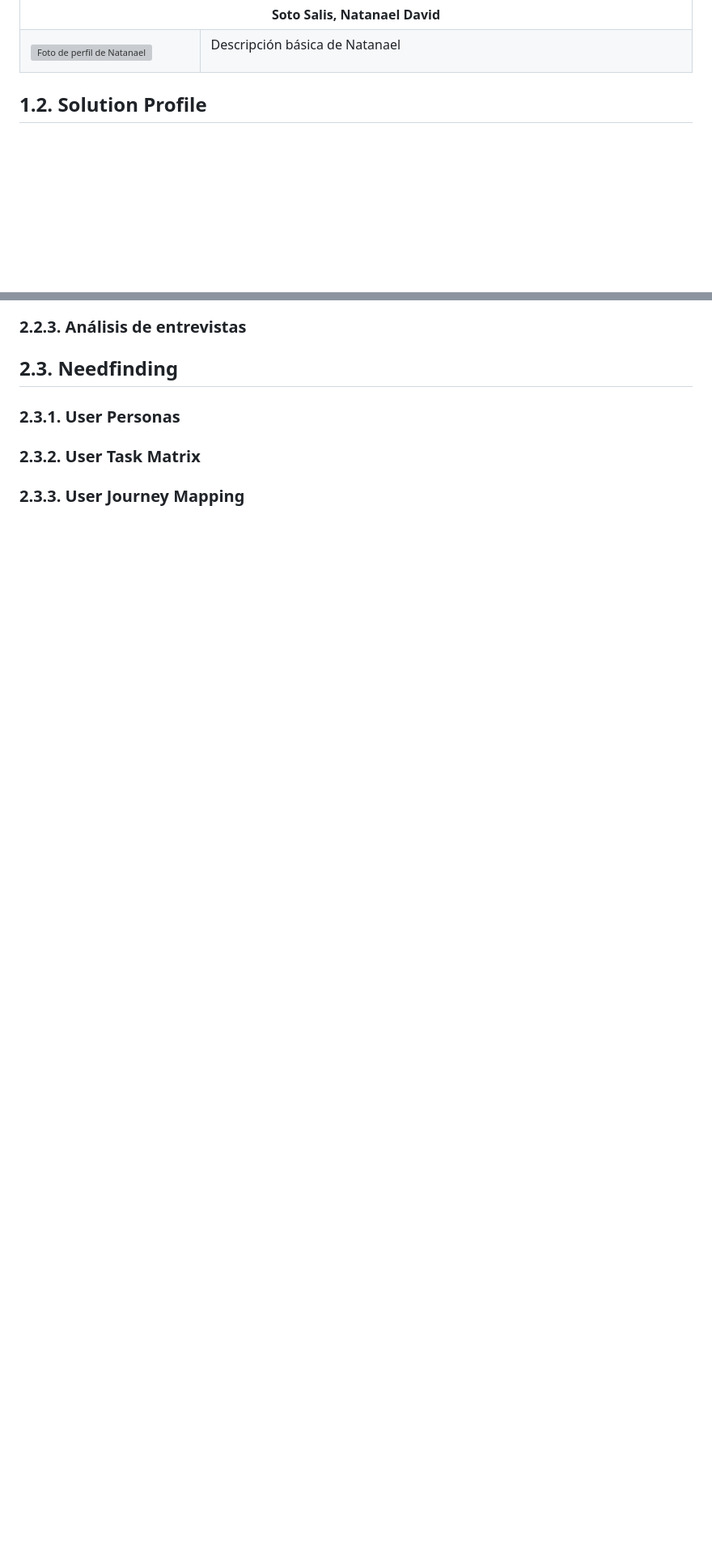
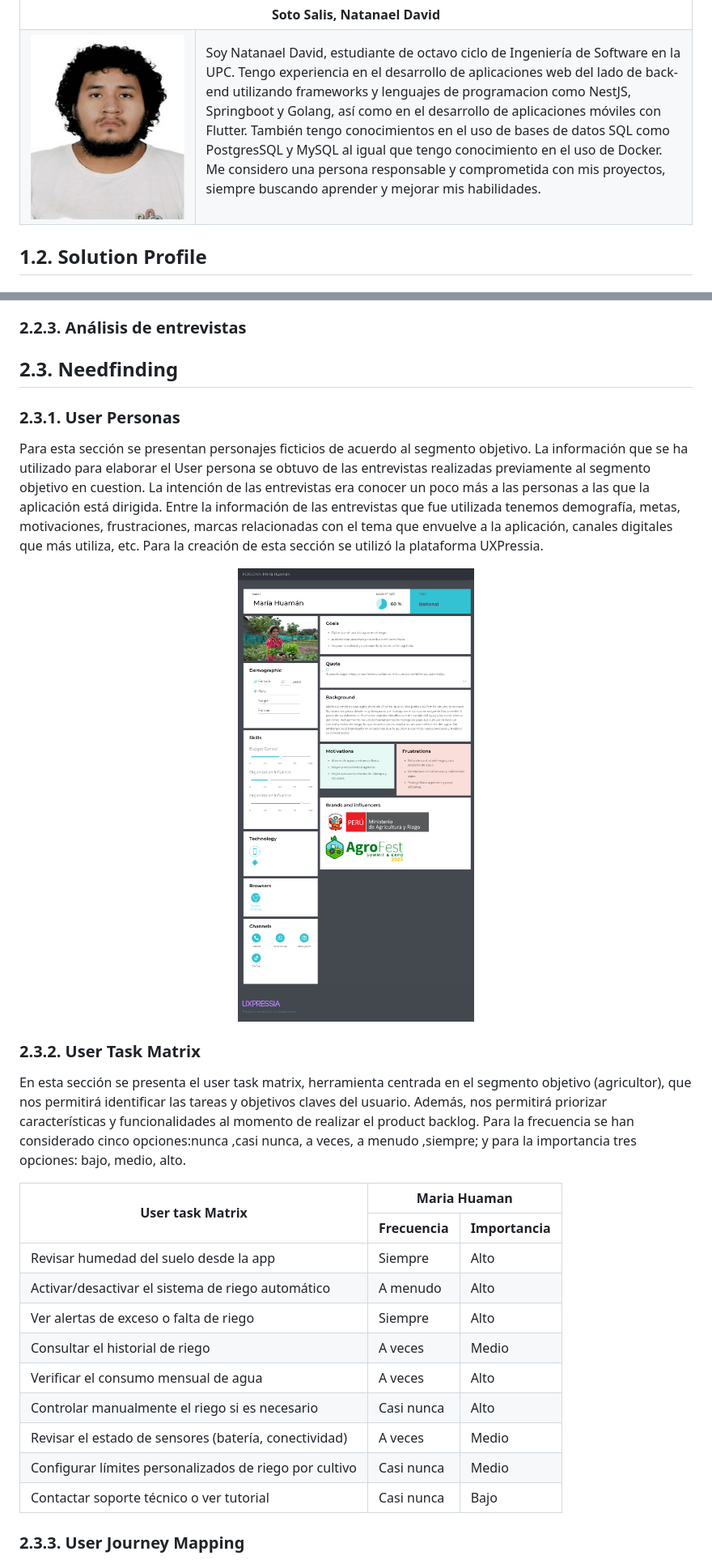
Before and after one commit to iot-solutions64/report, a Markdown page: README.md, 2 parts joined by grey strips. Shown: that part at 81% size. Drawn GitHub-style; pictures changed too: img/perfil_natanael.jpg (added), img/user_persona.png (added); blank space fills up the shorter version; grey boxes are pictures that could not be loaded.

Commit message:
docs: user persona task matrix journey map empathy map entrevista perfil

```diff
--- a/README.md
+++ b/README.md
@@ -352,7 +367,7 @@ Nuestra startup se llama IoT Solutions y se especializa en enfrentar los desafí
     </td>
     <td>
       <p>
-        Descripción básica de Natanael
+        Soy Natanael David, estudiante de octavo ciclo de Ingeniería de Software en la UPC. Tengo experiencia en el desarrollo de aplicaciones web del lado de back-end utilizando frameworks y lenguajes de programacion como NestJS, Springboot y Golang, así como en el desarrollo de aplicaciones móviles con Flutter. También tengo conocimientos en el uso de bases de datos SQL como PostgresSQL y MySQL al igual que tengo conocimiento en el uso de Docker. Me considero una persona responsable y comprometida con mis proyectos, siempre buscando aprender y mejorar mis habilidades.
       </p>
     </td>
   </tr>
@@ -776,7 +813,73 @@ Las entrevistas representan una estrategia de investigación que implica el inte
 
 ### 2.3.1. User Personas
 
+Para esta sección se presentan personajes ficticios de acuerdo al segmento objetivo. La información que se ha utilizado para elaborar el User persona se obtuvo de las entrevistas realizadas previamente al segmento objetivo en cuestion. La intención de las entrevistas era conocer un poco más a las personas a las que la aplicación está dirigida. Entre la información de las entrevistas que fue utilizada tenemos demografía, metas, motivaciones, frustraciones, marcas relacionadas con el tema que envuelve a la aplicación, canales digitales que más utiliza, etc. Para la creación de esta sección se utilizó la plataforma UXPressia.
+
+<img src="img/user_persona.png" alt="User Persona" width="100%" />
+
 ### 2.3.2. User Task Matrix
 
+En esta sección se presenta el user task matrix, herramienta centrada en el segmento objetivo (agricultor), que nos permitirá identificar las tareas y objetivos claves del usuario. Además, nos permitirá priorizar características y funcionalidades al momento de realizar el product backlog. Para la frecuencia se han considerado cinco opciones:nunca ,casi nunca, a veces, a menudo ,siempre; y para la importancia tres opciones: bajo, medio, alto.
+
+<table>
+  <thead>
+    <tr>
+      <th rowspan="2">User task Matrix</th>
+      <th colspan="2">Maria Huaman</th>
+    </tr>
+    <tr>
+      <th>Frecuencia</th>
+      <th>Importancia</th>
+    </tr>
+  </thead>
+  <tbody>
+    <tr>
+      <td>Revisar humedad del suelo desde la app</td>
+      <td>Siempre</td>
+      <td>Alto</td>
+    </tr>
+    <tr>
+      <td>Activar/desactivar el sistema de riego automático</td>
+      <td>A menudo</td>
+      <td>Alto</td>
+    </tr>
+    <tr>
+      <td>Ver alertas de exceso o falta de riego</td>
+      <td>Siempre</td>
+      <td>Alto</td>
+    </tr>
+    <tr>
+      <td>Consultar el historial de riego</td>
+      <td>A veces</td>
+      <td>Medio</td>
+    </tr>
+    <tr>
+      <td>Verificar el consumo mensual de agua</td>
+      <td>A veces</td>
+      <td>Alto</td>
+    </tr>
+    <tr>
+      <td>Controlar manualmente el riego si es necesario</td>
+      <td>Casi nunca</td>
+      <td>Alto</td>
+    </tr>
+    <tr>
+      <td>Revisar el estado de sensores (batería, conectividad)</td>
+      <td>A veces</td>
+      <td>Medio</td>
+    </tr>
+    <tr>
+      <td>Configurar límites personalizados de riego por cultivo</td>
+      <td>Casi nunca</td>
+      <td>Medio</td>
+    </tr>
+    <tr>
+      <td>Contactar soporte técnico o ver tutorial</td>
+      <td>Casi nunca</td>
+      <td>Bajo</td>
+    </tr>
+  </tbody>
+</table>
+
 ### 2.3.3. User Journey Mapping
 
```
Also changed, not shown: other parts of README.md (+134 -73 lines), img/empathy_mapping.png (added), img/entrevista4.png (added), img/user_journey_mapping.png (added).
